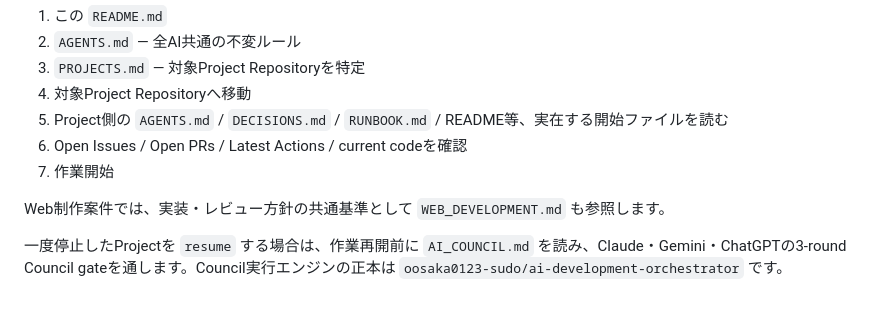
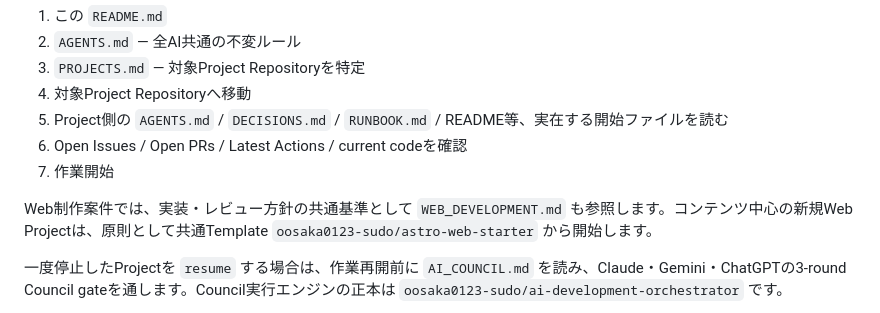
Before and after one commit to oosaka0123-sudo/ai-master, a Markdown page: README.md, the part around the change. GitHub-like rendering.

Commit message:
docs: link default Astro web starter from master entrypoint

```diff
--- a/README.md
+++ b/README.md
@@ -16,7 +16,7 @@
 6. Open Issues / Open PRs / Latest Actions / current codeを確認
 7. 作業開始
 
-Web制作案件では、実装・レビュー方針の共通基準として `WEB_DEVELOPMENT.md` も参照します。
+Web制作案件では、実装・レビュー方針の共通基準として `WEB_DEVELOPMENT.md` も参照します。コンテンツ中心の新規Web Projectは、原則として共通Template `oosaka0123-sudo/astro-web-starter` から開始します。
 
 一度停止したProjectを `resume` する場合は、作業再開前に `AI_COUNCIL.md` を読み、Claude・Gemini・ChatGPTの3-round Council gateを通します。Council実行エンジンの正本は `oosaka0123-sudo/ai-development-orchestrator` です。
 
```
